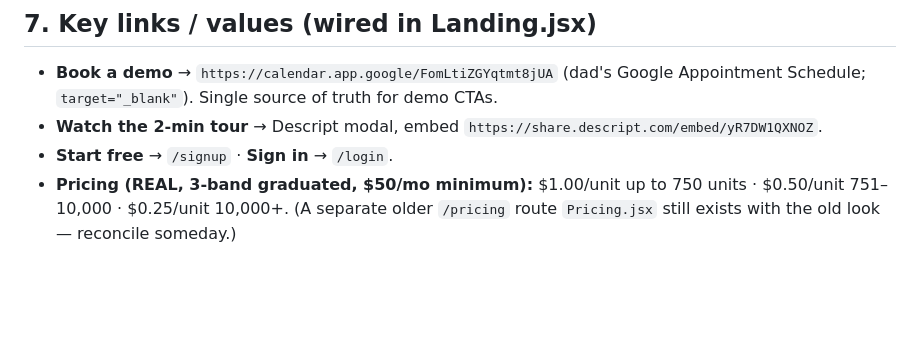
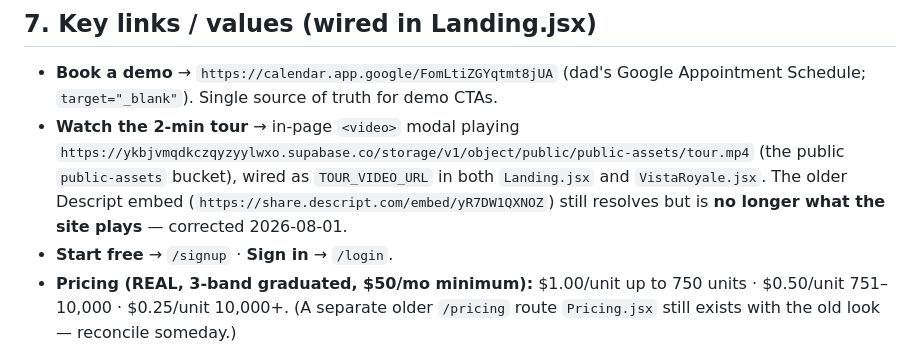
Before and after one commit to RandyVisser/LapseGaurd, a Markdown page: frontend/BRANDING.md, the part around the change. GitHub-like rendering; blank space fills up the shorter version.

```diff
--- a/frontend/BRANDING.md
+++ b/frontend/BRANDING.md
@@ -116,7 +116,12 @@ Compliance. Simplified." Don't reintroduce a `©`.
 
 - **Book a demo** → `https://calendar.app.google/FomLtiZGYqtmt8jUA` (dad's Google
   Appointment Schedule; `target="_blank"`). Single source of truth for demo CTAs.
-- **Watch the 2-min tour** → Descript modal, embed `https://share.descript.com/embed/yR7DW1QXNOZ`.
+- **Watch the 2-min tour** → in-page `<video>` modal playing
+  `https://ykbjvmqdkczqyzyylwxo.supabase.co/storage/v1/object/public/public-assets/tour.mp4`
+  (the public `public-assets` bucket), wired as `TOUR_VIDEO_URL` in both
+  `Landing.jsx` and `VistaRoyale.jsx`. The older Descript embed
+  (`https://share.descript.com/embed/yR7DW1QXNOZ`) still resolves but is **no
+  longer what the site plays** — corrected 2026-08-01.
 - **Start free** → `/signup` · **Sign in** → `/login`.
 - **Pricing (REAL, 3-band graduated, $50/mo minimum):** $1.00/unit up to 750 units ·
   $0.50/unit 751–10,000 · $0.25/unit 10,000+. (A separate older `/pricing` route
```
Also changed, not shown: docs/g2-capterra-listing-kit.md (+59 -10 lines).
